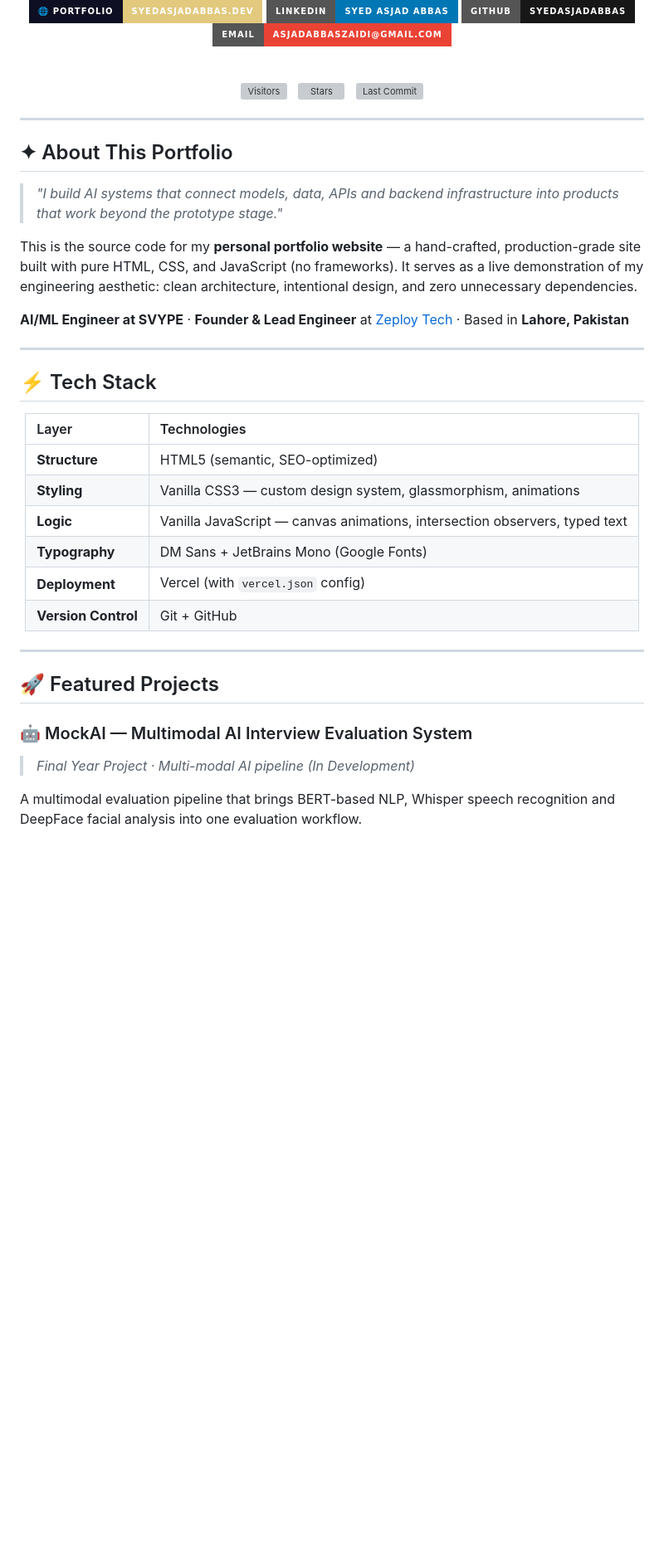
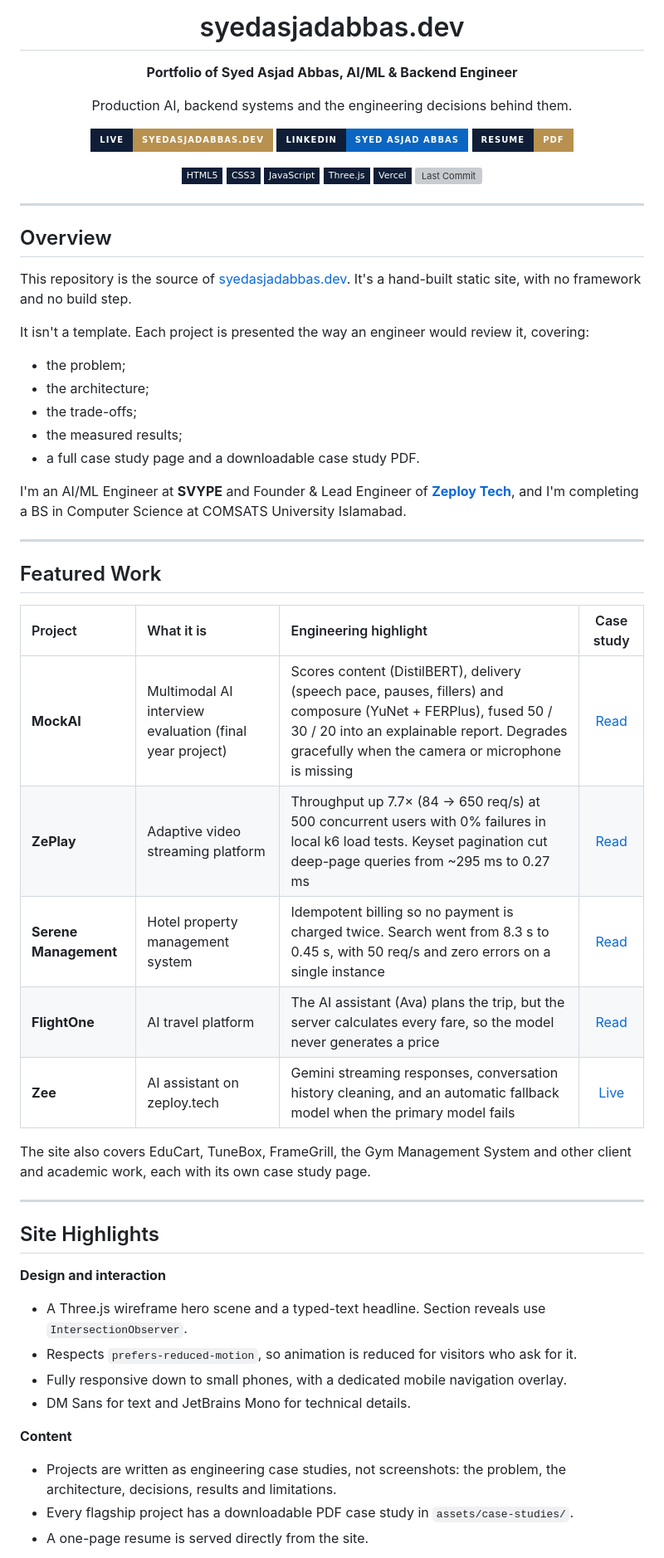
Before and after one commit to syedasjadabbas/asjad-portfolio, a Markdown page: README.md, the part around one of its changes. Shown at 83% size. Rendered like a GitHub page; badges without logos; blank space fills up the shorter version; grey boxes are pictures that could not be loaded.

Commit message:
Revise README with updated portfolio information
Updated portfolio details and added new project highlights.

```diff
--- a/README.md
+++ b/README.md
@@ -4,54 +6,64 @@
 
-<br/>
+# syedasjadabbas.dev
 
-[![Portfolio](https://img.shields.io/badge/🌐%20Portfolio-syedasjadabbas.dev-e2c97e?style=for-the-badge&labelColor=0f0f23)](https://www.syedasjadabbas.dev/)
-[![LinkedIn](https://img.shields.io/badge/LinkedIn-Syed%20Asjad%20Abbas-0077B5?style=for-the-badge&logo=linkedin&logoColor=white)](https://www.linkedin.com/in/syed-asjad-abbas/)
-[![GitHub](https://img.shields.io/badge/GitHub-syedasjadabbas-181717?style=for-the-badge&logo=github&logoColor=white)](https://github.com/syedasjadabbas)
-[![Email](https://img.shields.io/badge/Email-asjadabbaszaidi%40gmail.com-EA4335?style=for-the-badge&logo=gmail&logoColor=white)](mailto:asjadabbaszaidi@gmail.com)
+**Portfolio of Syed Asjad Abbas, AI/ML & Backend Engineer**
 
-<br/>
+Production AI, backend systems and the engineering decisions behind them.
 
-![Visitors](https://visitor-badge.laobi.icu/badge?page_id=syedasjadabbas.asjad-portfolio&style=flat-square&color=e2c97e)
-&nbsp;
-![Stars](https://img.shields.io/github/stars/syedasjadabbas/asjad-portfolio?style=flat-square&color=e2c97e)
-&nbsp;
-![Last Commit](https://img.shields.io/github/last-commit/syedasjadabbas/asjad-portfolio?style=flat-square&color=a0a0c0)
+[![Live Site](https://img.shields.io/badge/Live-syedasjadabbas.dev-B8914F?style=for-the-badge&labelColor=0F1E36)](https://www.syedasjadabbas.dev/)
+[![LinkedIn](https://img.shields.io/badge/LinkedIn-Syed%20Asjad%20Abbas-0A66C2?style=for-the-badge&logo=linkedin&logoColor=white&labelColor=0F1E36)](https://www.linkedin.com/in/syed-asjad-abbas/)
+[![Resume](https://img.shields.io/badge/Resume-PDF-B8914F?style=for-the-badge&labelColor=0F1E36)](https://www.syedasjadabbas.dev/assets/syed-asjad-abbas-resume.pdf)
+
+![HTML5](https://img.shields.io/badge/HTML5-0F1E36?style=flat-square&logo=html5&logoColor=E34F26)
+![CSS3](https://img.shields.io/badge/CSS3-0F1E36?style=flat-square&logo=css&logoColor=1572B6)
+![JavaScript](https://img.shields.io/badge/JavaScript-0F1E36?style=flat-square&logo=javascript&logoColor=F7DF1E)
+![Three.js](https://img.shields.io/badge/Three.js-0F1E36?style=flat-square&logo=threedotjs&logoColor=white)
+![Vercel](https://img.shields.io/badge/Vercel-0F1E36?style=flat-square&logo=vercel&logoColor=white)
+![Last Commit](https://img.shields.io/github/last-commit/syedasjadabbas/asjad-portfolio?style=flat-square&color=B8914F&labelColor=0F1E36)
 
 </div>
 
 ---
 
-## ✦ About This Portfolio
+## Overview
 
-> *"I build AI systems that connect models, data, APIs and backend infrastructure into products that work beyond the prototype stage."*
+This repository is the source of [syedasjadabbas.dev](https://www.syedasjadabbas.dev/). It's a hand-built static site, with no framework and no build step.
 
-This is the source code for my **personal portfolio website** — a hand-crafted, production-grade site built with pure HTML, CSS, and JavaScript (no frameworks). It serves as a live demonstration of my engineering aesthetic: clean architecture, intentional design, and zero unnecessary dependencies.
+It isn't a template. Each project is presented the way an engineer would review it, covering:
+- the problem;
+- the architecture;
+- the trade-offs;
+- the measured results;
+- a full case study page and a downloadable case study PDF.
 
-**AI/ML Engineer at SVYPE** · **Founder & Lead Engineer** at [Zeploy Tech](https://zeploy.tech) · Based in **Lahore, Pakistan**
+I'm an AI/ML Engineer at **SVYPE** and Founder & Lead Engineer of **[Zeploy Tech](https://zeploy.tech)**, and I'm completing a BS in Computer Science at COMSATS University Islamabad.
 
 ---
 
-## ⚡ Tech Stack
+## Featured Work
 
-<div align="center">
+| Project | What it is | Engineering highlight | Case study |
+|:---|:---|:---|:---:|
+| **MockAI** | Multimodal AI interview evaluation (final year project) | Scores content (DistilBERT), delivery (speech pace, pauses, fillers) and composure (YuNet + FERPlus), fused 50 / 30 / 20 into an explainable report. Degrades gracefully when the camera or microphone is missing | [Read](https://www.syedasjadabbas.dev/case-study/mockai/) |
+| **ZePlay** | Adaptive video streaming platform | Throughput up 7.7× (84 → 650 req/s) at 500 concurrent users with 0% failures in local k6 load tests. Keyset pagination cut deep-page queries from ~295 ms to 0.27 ms | [Read](https://www.syedasjadabbas.dev/case-study/zeplay/) |
+| **Serene Management** | Hotel property management system | Idempotent billing so no payment is charged twice. Search went from 8.3 s to 0.45 s, with 50 req/s and zero errors on a single instance | [Read](https://www.syedasjadabbas.dev/case-study/serene-management/) |
+| **FlightOne** | AI travel platform | The AI assistant (Ava) plans the trip, but the server calculates every fare, so the model never generates a price | [Read](https://www.syedasjadabbas.dev/case-study/flightone/) |
+| **Zee** | AI assistant on zeploy.tech | Gemini streaming responses, conversation history cleaning, and an automatic fallback model when the primary model fails | [Live](https://zeploy.tech) |
 
-| Layer | Technologies |
-|:---|:---|
-| **Structure** | HTML5 (semantic, SEO-optimized) |
-| **Styling** | Vanilla CSS3 — custom design system, glassmorphism, animations |
-| **Logic** | Vanilla JavaScript — canvas animations, intersection observers, typed text |
-| **Typography** | DM Sans + JetBrains Mono (Google Fonts) |
-| **Deployment** | Vercel (with `vercel.json` config) |
-| **Version Control** | Git + GitHub |
-
-</div>
+The site also covers EduCart, TuneBox, FrameGrill, the Gym Management System and other client and academic work, each with its own case study page.
 
 ---
 
-## 🚀 Featured Projects
+## Site Highlights
 
-### 🤖 MockAI — Multimodal AI Interview Evaluation System
-> *Final Year Project · Multi-modal AI pipeline (In Development)*
+**Design and interaction**
+- A Three.js wireframe hero scene and a typed-text headline. Section reveals use `IntersectionObserver`.
+- Respects `prefers-reduced-motion`, so animation is reduced for visitors who ask for it.
+- Fully responsive down to small phones, with a dedicated mobile navigation overlay.
+- DM Sans for text and JetBrains Mono for technical details.
 
-A multimodal evaluation pipeline that brings BERT-based NLP, Whisper speech recognition and DeepFace facial analysis into one evaluation workflow.
+**Content**
+- Projects are written as engineering case studies, not screenshots: the problem, the architecture, decisions, results and limitations.
+- Every flagship project has a downloadable PDF case study in `assets/case-studies/`.
+- A one-page resume is served directly from the site.
 
```
Also changed, not shown: other parts of README.md (+66 -128 lines).
